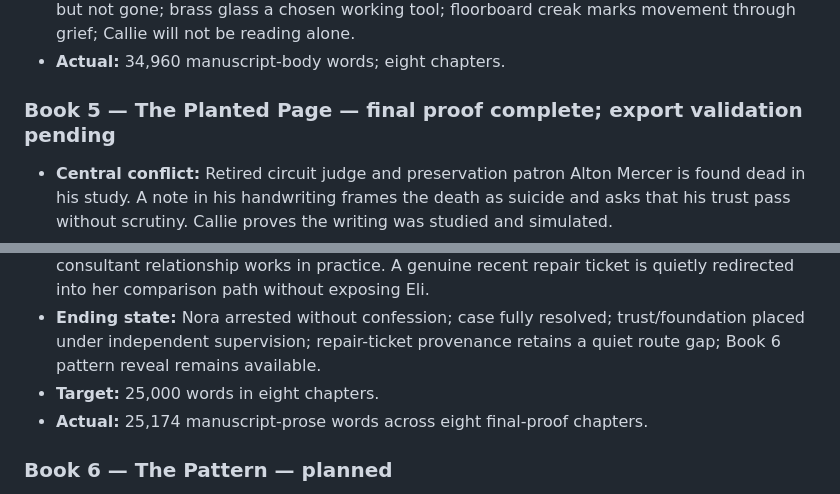
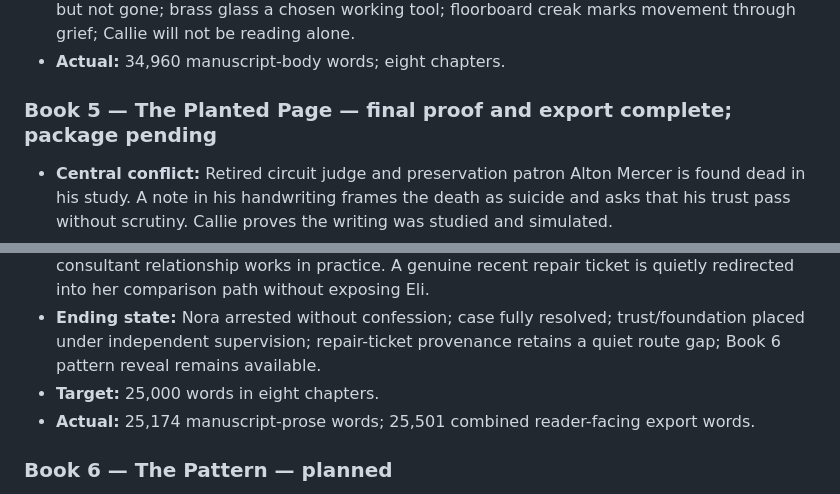
Before and after one commit to dustinober1/The-Blackwood-Ridge-Mysteries, a Markdown page: series-outline.md, 2 parts joined by grey strips. Drawn GitHub-style.

Commit message:
Record Book 5 final proof and export completion

```diff
--- a/series-outline.md
+++ b/series-outline.md
@@ -44,7 +44,7 @@ Callie Thorne's reputation moves from quiet shopkeeper to the woman who pulled t
 - **Ending state:** Benedict Calder arrested; Lila Mae Crowe supplement filed; archives damaged but not gone; brass glass a chosen working tool; floorboard creak marks movement through grief; Callie will not be reading alone.
 - **Actual:** 34,960 manuscript-body words; eight chapters.
 
-### Book 5 — The Planted Page — final proof complete; export validation pending
+### Book 5 — The Planted Page — final proof and export complete; package pending
 
 - **Central conflict:** Retired circuit judge and preservation patron Alton Mercer is found dead in his study. A note in his handwriting frames the death as suicide and asks that his trust pass without scrutiny. Callie proves the writing was studied and simulated.
 - **Victim contrast:** Alton is a retired judge, estate owner, foundation patron, and legal-manuscript collector—not another sitting councilman.
@@ -54,7 +54,7 @@ Callie Thorne's reputation moves from quiet shopkeeper to the woman who pulled t
 - **Series advancement:** Callie's public reputation reaches its high point. The bounded consultant relationship works in practice. A genuine recent repair ticket is quietly redirected into her comparison path without exposing Eli.
 - **Ending state:** Nora arrested without confession; case fully resolved; trust/foundation placed under independent supervision; repair-ticket provenance retains a quiet route gap; Book 6 pattern reveal remains available.
 - **Target:** 25,000 words in eight chapters.
-- **Actual:** 25,174 manuscript-prose words across eight final-proof chapters.
+- **Actual:** 25,174 manuscript-prose words; 25,501 combined reader-facing export words.
 
 ### Book 6 — The Pattern — planned
 
```
